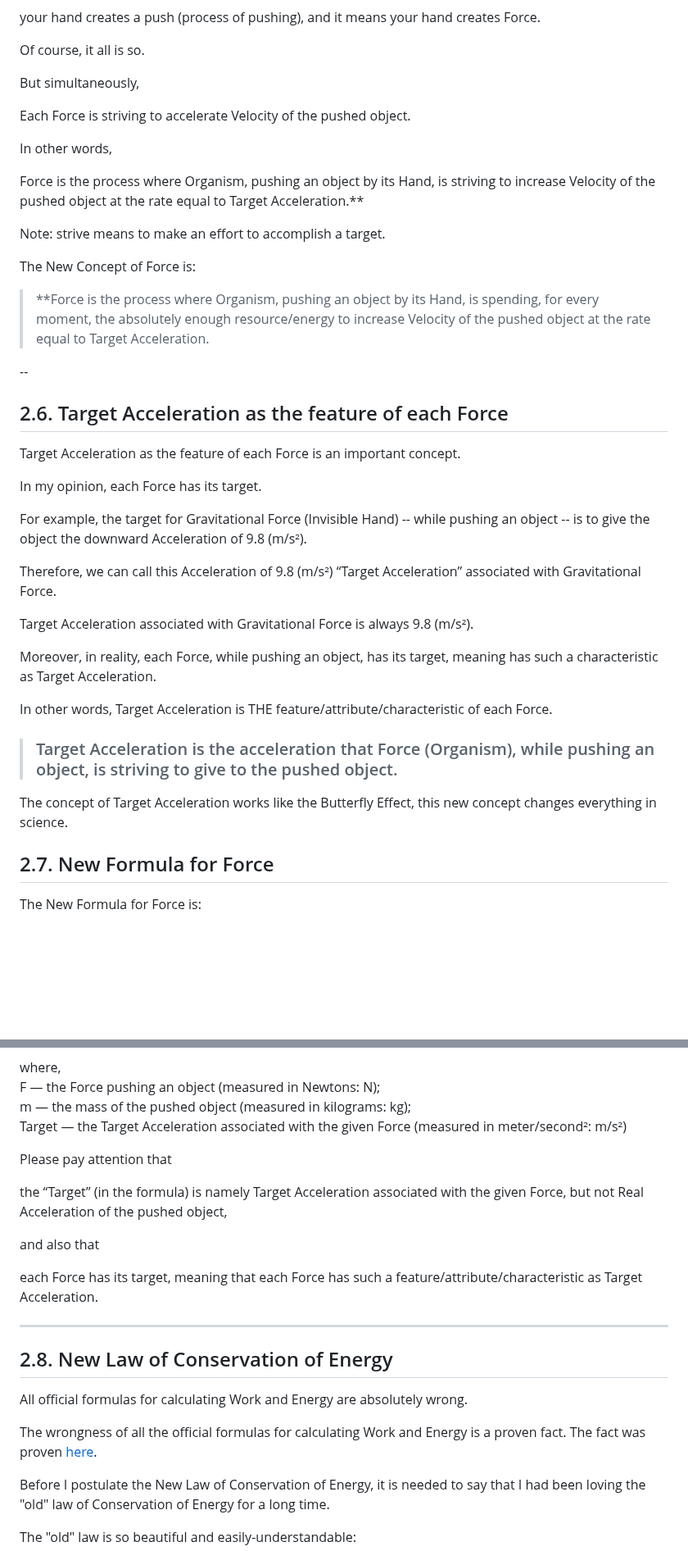
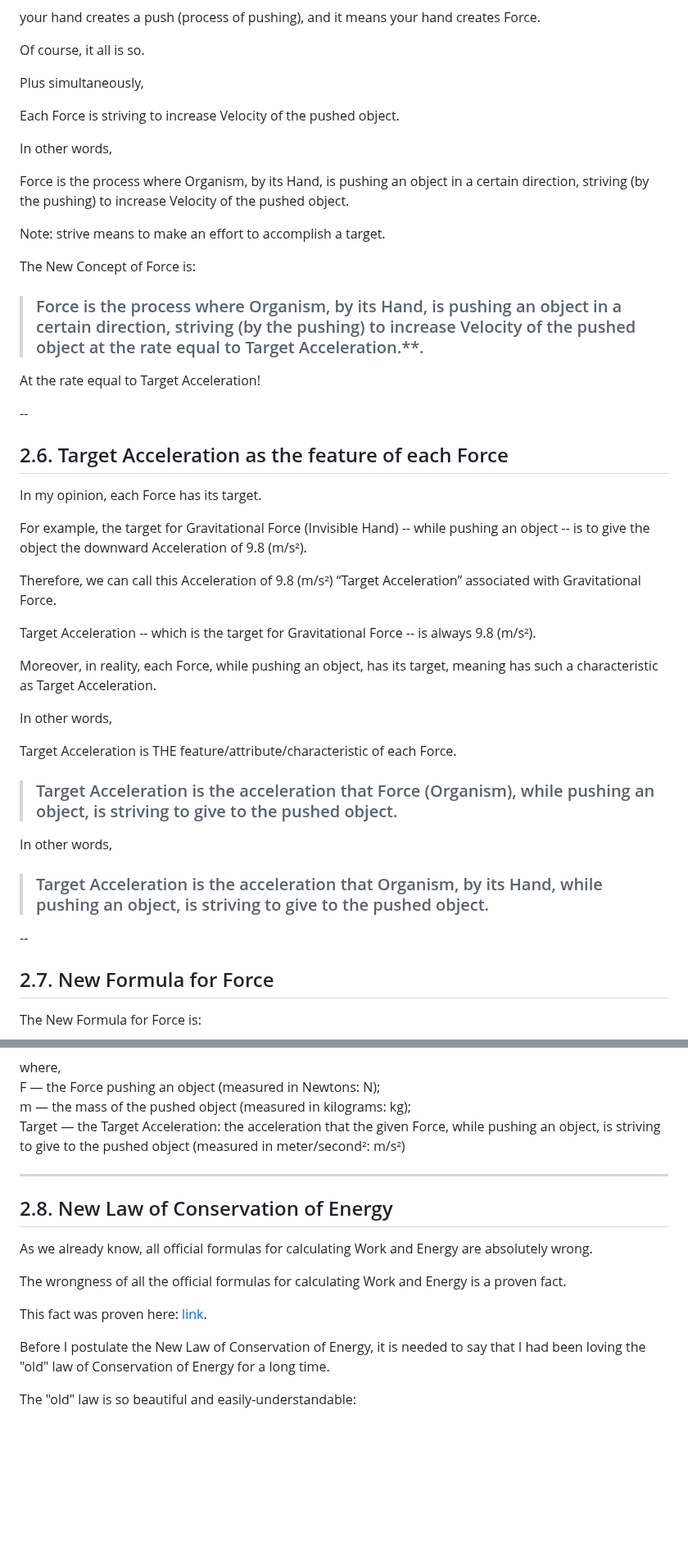
Before and after one commit to sciZer0/newdiscoveries, a Markdown page: c/README.md, 2 parts joined by grey strips. Shown at 82% size. GitHub-like rendering; blank space fills up the shorter version.

```diff
--- a/c/README.md
+++ b/c/README.md
@@ -285,26 +286,25 @@ your hand creates a push (process of pushing), and it means your hand creates Fo
 
 Of course, it all is so.
 
-But simultaneously,
+Plus simultaneously,
 
-Each Force is striving to accelerate Velocity of the pushed object.
+Each Force is striving to increase Velocity of the pushed object.
 
 In other words,
 
-Force is the process where Organism, pushing an object by its Hand, is striving to increase Velocity of the pushed object at the rate equal to Target Acceleration.**
+Force is the process where Organism, by its Hand, is pushing an object in a certain direction, striving (by the pushing) to increase Velocity of the pushed object.
 
 Note: strive means to make an effort to accomplish a target.
 
 The New Concept of Force is:
 
-> **Force is the process where Organism, pushing an object by its Hand, is spending, for every moment, the absolutely enough resource/energy to increase Velocity of the pushed object at the rate equal to Target Acceleration.
+> ### Force is the process where Organism, by its Hand, is pushing an object in a certain direction, striving (by the pushing) to increase Velocity of the pushed object at the rate equal to Target Acceleration.**.
 
+At the rate equal to Target Acceleration!
 
 --
 
 ## 2.6. Target Acceleration as the feature of each Force
-
-Target Acceleration as the feature of each Force is an important concept.
 
 In my opinion, each Force has its target.
 
@@ -312,16 +312,22 @@ For example, the target for Gravitational Force (Invisible Hand) -- while pushin
 
 Therefore, we can call this Acceleration of 9.8 (m/s²) “Target Acceleration” associated with Gravitational Force.
 
-Target Acceleration associated with Gravitational Force is always 9.8 (m/s²).
+Target Acceleration -- which is the target for Gravitational Force -- is always 9.8 (m/s²).
 
 Moreover, in reality, each Force, while pushing an object, has its target, meaning has such a characteristic as Target Acceleration.
 
-In other words, Target Acceleration is THE feature/attribute/characteristic of each Force.
+In other words,
+
+Target Acceleration is THE feature/attribute/characteristic of each Force.
 
 > ### Target Acceleration is the acceleration that Force (Organism), while pushing an object, is striving to give to the pushed object.
 
-The concept of Target Acceleration works like the Butterfly Effect, this new concept changes everything in science.
+In other words,
 
+> ### Target Acceleration is the acceleration that Organism, by its Hand, while pushing an object, is striving to give to the pushed object.
+
+
+--
 
 ## 2.7. New Formula for Force
 
@@ -333,30 +339,17 @@ The New Formula for Force is:
 where,<br>
 F — the Force pushing an object (measured in Newtons: N);<br>
 m — the mass of the pushed object (measured in kilograms: kg);<br>
-Target — the Target Acceleration associated with the given Force (measured in meter/second²: m/s²)
-
-Please pay attention that
-
-the “Target” (in the formula) is namely Target Acceleration associated with the given Force, but not Real Acceleration of the pushed object,
-
-and also that
-
-each Force has its target, meaning that each Force has such a feature/attribute/characteristic as Target Acceleration.
+Target — the Target Acceleration: the acceleration that the given Force, while pushing an object, is striving to give to the pushed object (measured in meter/second²: m/s²)
 
 ---
 
-
-
-
-
-
-
-
 ## 2.8. New Law of Conservation of Energy
 
-All official formulas for calculating Work and Energy are absolutely wrong.
+As we already know, all official formulas for calculating Work and Energy are absolutely wrong.
 
-The wrongness of all the official formulas for calculating Work and Energy is a proven fact. The fact was proven [here](https://github.com/sciZer0/newdiscoveries/tree/main/a).
+The wrongness of all the official formulas for calculating Work and Energy is a proven fact.
+
+This fact was proven here: [link](https://github.com/sciZer0/newdiscoveries/tree/main/a).
 
 Before I postulate the New Law of Conservation of Energy, it is needed to say that I had been loving the "old" law of Conservation of Energy for a long time.
 
```
Also changed, not shown: other parts of c/README.md (+5 -2 lines).
